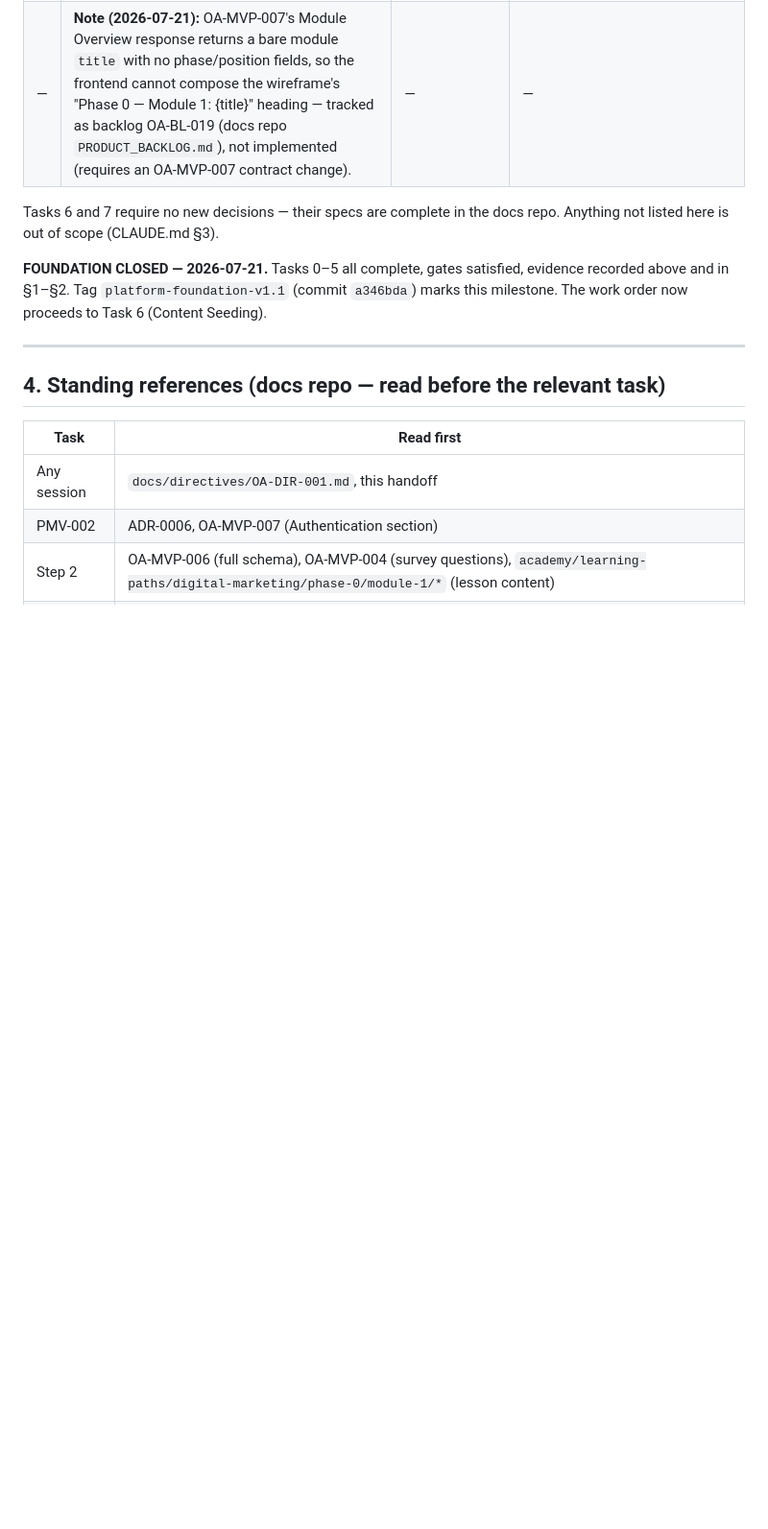
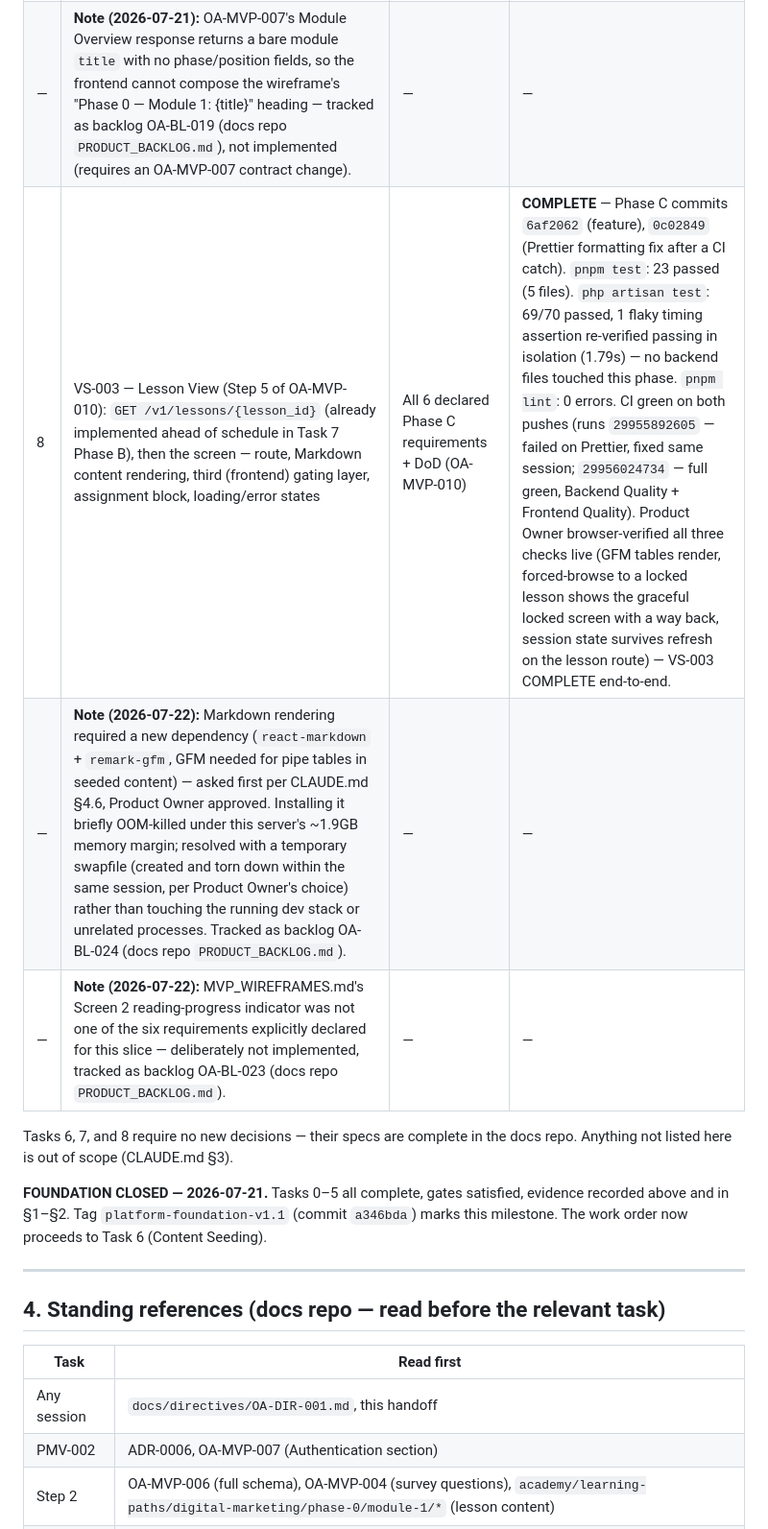
Before and after one commit to oravil/oravil-academy-platform, a Markdown page: docs/handoff/OA-HANDOFF-001.md, the part around one of its changes. Shown at 96% size. Rendered like a GitHub page; blank space fills up the shorter version.

```diff
--- a/docs/handoff/OA-HANDOFF-001.md
+++ b/docs/handoff/OA-HANDOFF-001.md
@@ -291,9 +292,12 @@ assertions. Commit: `ca9418c`.
 | — | **Note (2026-07-21, retroactive):** `modules.purpose` was missing from Task 6's original scope — the column didn't exist in OA-MVP-006 and the seeder never populated it, even though OA-MVP-007's Module Overview response has required `purpose` since it was written. Gap surfaced implementing VS-002 Phase B; closed post-hoc via OA-MVP-006 v1.2.0, a follow-up migration, and a seeder backfill (see Task 7 row below). | — | — |
 | 7 | VS-002 — Module Overview per SPRINT-001 Story 2: domain rules (locked/available/complete; module status) unit-tested FIRST, then `GET /v1/modules/{id}/overview` + `GET /v1/learners/me/progress/{id}` per OA-MVP-007, then the screen | All 7 acceptance criteria of Story 2 + DoD (11 criteria, OA-MVP-010) | **COMPLETE** — Phase A (domain rules) commits `09935c3`, `d0f8d52`; Phase B (schema gap fix + endpoints) commits `4d3af2a`, `e018aa5`, `55e4aa7`, `2a3afec`; Phase C (screen) commits `753e835`, `e51760e`. `php artisan test`: 64 passed, 158 assertions. Frontend `pnpm test`: 18 passed. CI green on both pushes (runs `29870712976`, `29871538137`). Product Owner browser-verified all acceptance criteria live (title, purpose, deliverable, four-lesson status states, disabled primary action) — VS-002 COMPLETE end-to-end. |
 | — | **Note (2026-07-21):** OA-MVP-007's Module Overview response returns a bare module `title` with no phase/position fields, so the frontend cannot compose the wireframe's "Phase 0 — Module 1: {title}" heading — tracked as backlog OA-BL-019 (docs repo `PRODUCT_BACKLOG.md`), not implemented (requires an OA-MVP-007 contract change). | — | — |
+| 8 | VS-003 — Lesson View (Step 5 of OA-MVP-010): `GET /v1/lessons/{lesson_id}` (already implemented ahead of schedule in Task 7 Phase B), then the screen — route, Markdown content rendering, third (frontend) gating layer, assignment block, loading/error states | All 6 declared Phase C requirements + DoD (OA-MVP-010) | **COMPLETE** — Phase C commits `6af2062` (feature), `0c02849` (Prettier formatting fix after a CI catch). `pnpm test`: 23 passed (5 files). `php artisan test`: 69/70 passed, 1 flaky timing assertion re-verified passing in isolation (1.79s) — no backend files touched this phase. `pnpm lint`: 0 errors. CI green on both pushes (runs `29955892605` — failed on Prettier, fixed same session; `29956024734` — full green, Backend Quality + Frontend Quality). Product Owner browser-verified all three checks live (GFM tables render, forced-browse to a locked lesson shows the graceful locked screen with a way back, session state survives refresh on the lesson route) — VS-003 COMPLETE end-to-end. |
+| — | **Note (2026-07-22):** Markdown rendering required a new dependency (`react-markdown` + `remark-gfm`, GFM needed for pipe tables in seeded content) — asked first per CLAUDE.md §4.6, Product Owner approved. Installing it briefly OOM-killed under this server's ~1.9GB memory margin; resolved with a temporary swapfile (created and torn down within the same session, per Product Owner's choice) rather than touching the running dev stack or unrelated processes. Tracked as backlog OA-BL-024 (docs repo `PRODUCT_BACKLOG.md`). | — | — |
+| — | **Note (2026-07-22):** MVP_WIREFRAMES.md's Screen 2 reading-progress indicator was not one of the six requirements explicitly declared for this slice — deliberately not implemented, tracked as backlog OA-BL-023 (docs repo `PRODUCT_BACKLOG.md`). | — | — |
 
-Tasks 6 and 7 require no new decisions — their specs are complete in the docs
-repo. Anything not listed here is out of scope (CLAUDE.md §3).
+Tasks 6, 7, and 8 require no new decisions — their specs are complete in the
+docs repo. Anything not listed here is out of scope (CLAUDE.md §3).
 
 **FOUNDATION CLOSED — 2026-07-21.** Tasks 0–5 all complete, gates satisfied,
 evidence recorded above and in §1–§2. Tag `platform-foundation-v1.1` (commit
```
Also changed, not shown: other parts of docs/handoff/OA-HANDOFF-001.md (+8 -7 lines).
